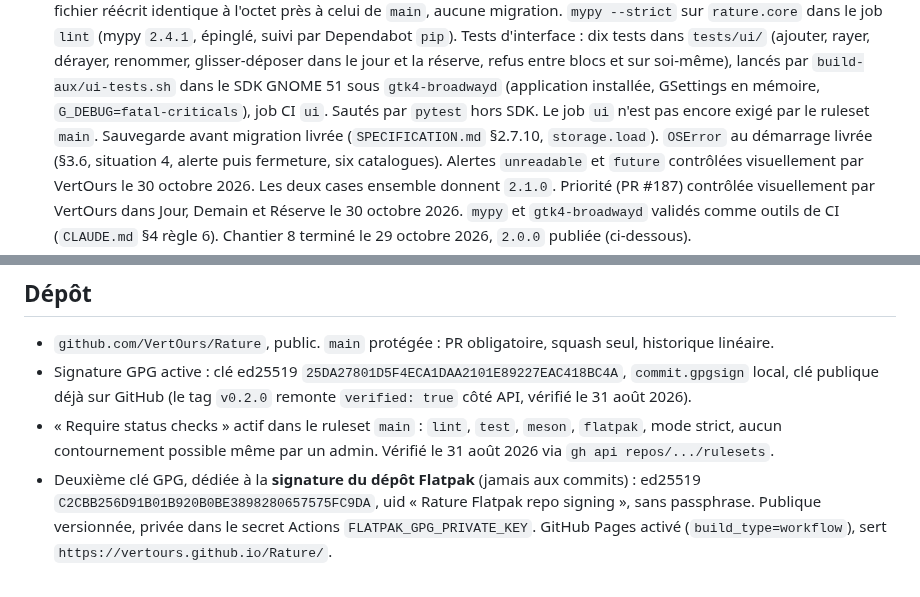
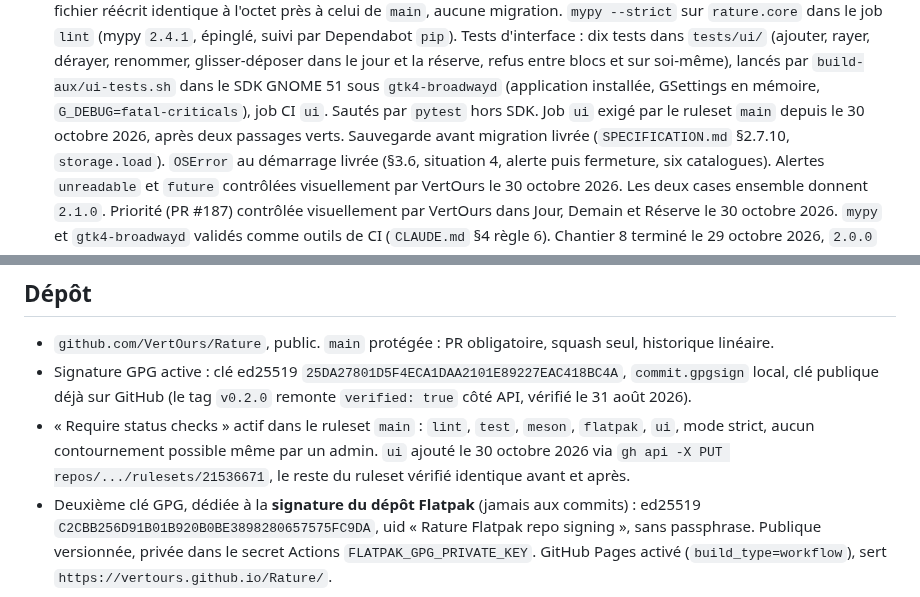
Before and after one commit to VertOurs/Rature, a Markdown page: STATE.md, 2 parts joined by grey strips. GitHub-like rendering.

Commit message:
docs(state): record the ui job as a required check (#206)
The ui job joined lint, test, meson and flatpak in the main ruleset
after two green runs; the rest of the ruleset is unchanged.

Co-authored-by: Claude Opus 5.5 <noreply@anthropic.com>

```diff
--- a/STATE.md
+++ b/STATE.md
@@ -33,7 +33,8 @@ condense en trois lignes. Ce qui est durable part dans un ADR ou dans
   entre blocs et sur soi-même), lancés par `build-aux/ui-tests.sh` dans le SDK
   GNOME 51 sous `gtk4-broadwayd` (application installée, GSettings en
   mémoire, `G_DEBUG=fatal-criticals`), job CI `ui`. Sautés par `pytest`
-  hors SDK. Le job `ui` n'est pas encore exigé par le ruleset `main`. Sauvegarde avant migration livrée
+  hors SDK. Job `ui` exigé par le ruleset `main` depuis le
+  30 octobre 2026, après deux passages verts. Sauvegarde avant migration livrée
   (`SPECIFICATION.md` §2.7.10, `storage.load`). `OSError` au démarrage
   livrée (§3.6, situation 4, alerte puis fermeture, six catalogues).
   Alertes `unreadable` et `future` contrôlées visuellement par VertOurs le
@@ -110,8 +111,10 @@ condense en trois lignes. Ce qui est durable part dans un ADR ou dans
   publique déjà sur GitHub (le tag `v0.2.0` remonte `verified: true` côté
   API, vérifié le 31 août 2026).
 - « Require status checks » actif dans le ruleset `main` : `lint`, `test`,
-  `meson`, `flatpak`, mode strict, aucun contournement possible même par un
-  admin. Vérifié le 31 août 2026 via `gh api repos/.../rulesets`.
+  `meson`, `flatpak`, `ui`, mode strict, aucun contournement possible même
+  par un admin. `ui` ajouté le 30 octobre 2026 via
+  `gh api -X PUT repos/.../rulesets/21536671`, le reste du ruleset vérifié
+  identique avant et après.
 - Deuxième clé GPG, dédiée à la **signature du dépôt Flatpak** (jamais aux
   commits) : ed25519 `C2CBB256D91B01B920B0BE3898280657575FC9DA`, uid
   « Rature Flatpak repo signing », sans passphrase. Publique versionnée,
```
